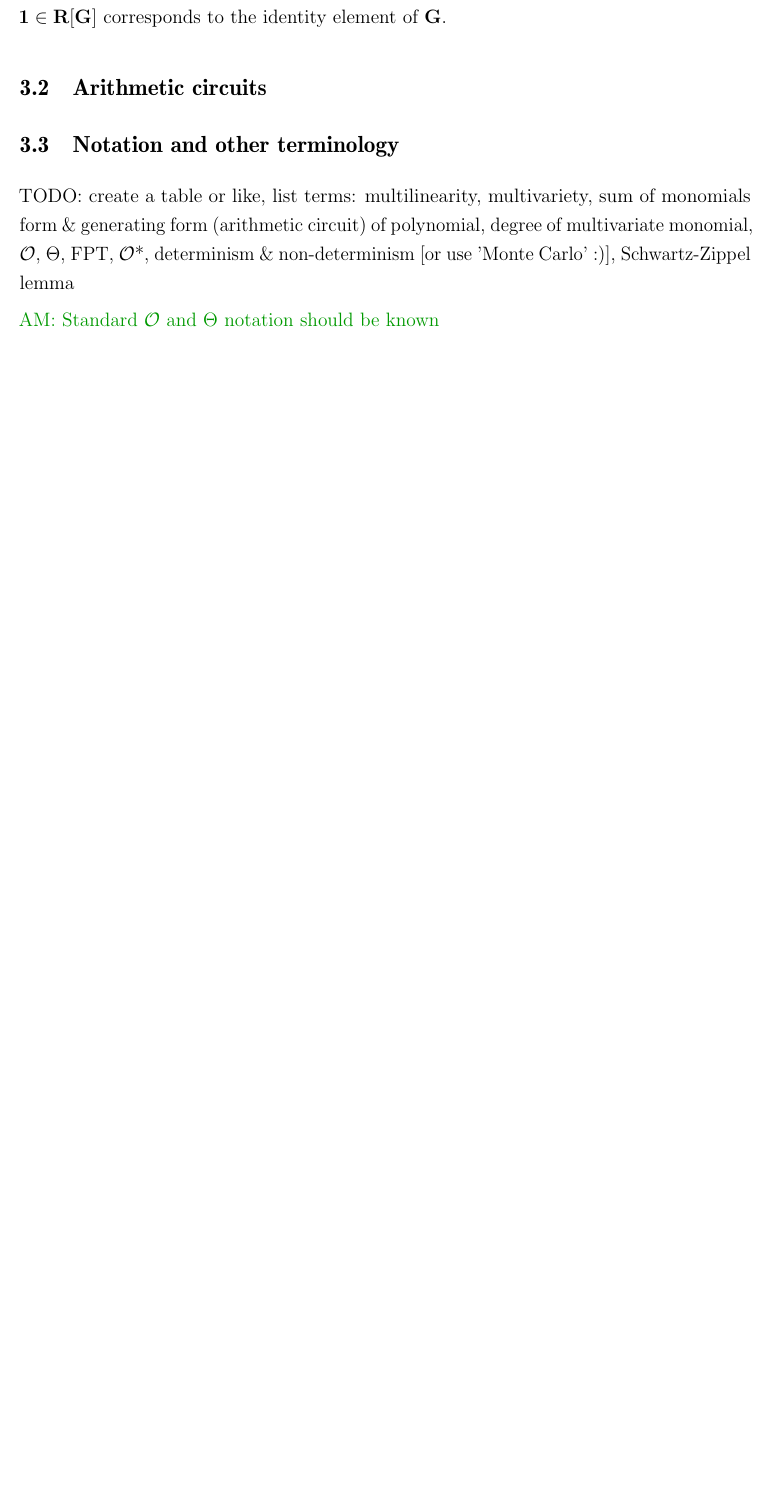
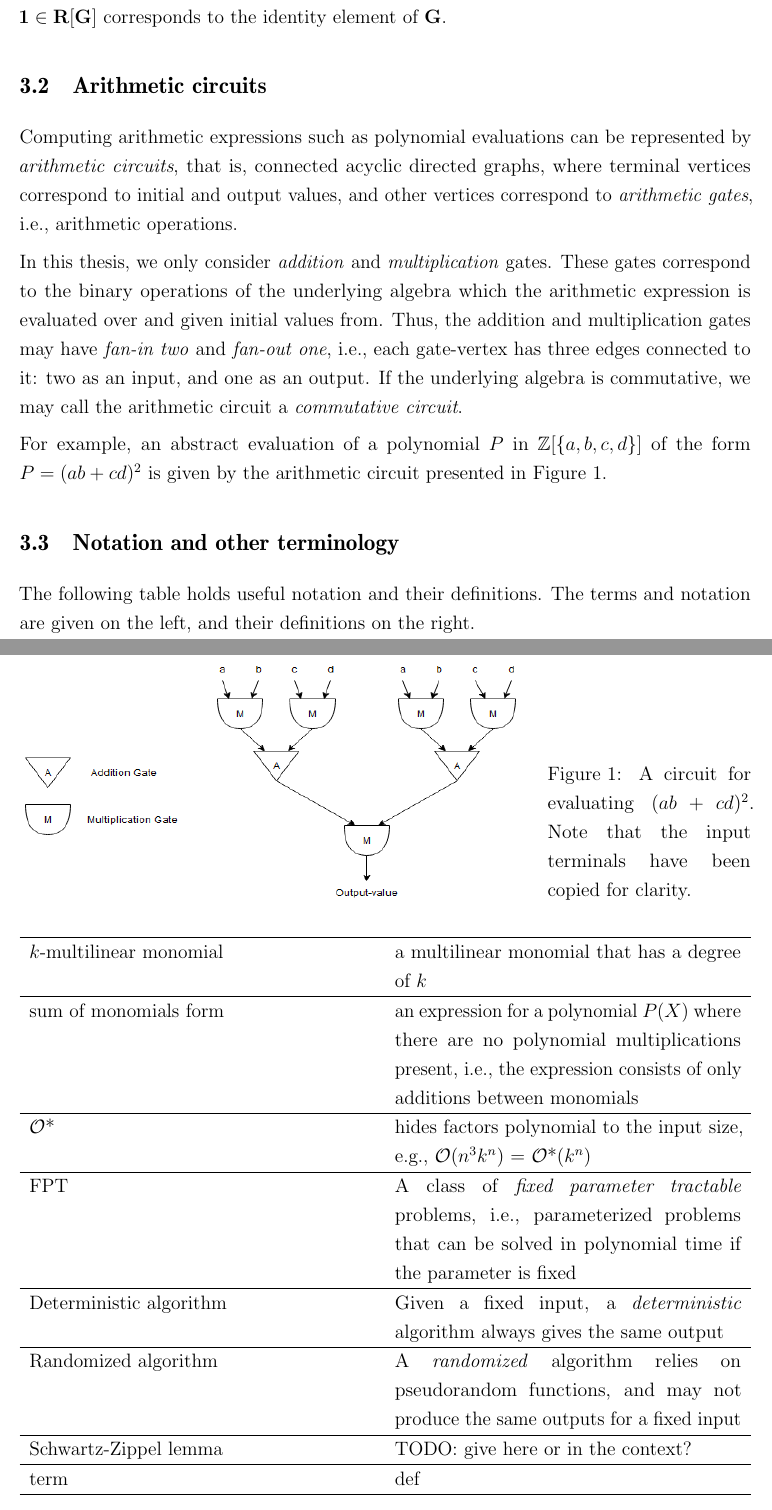
Before and after one commit to onnimie/Algebraic-fingerprints, a LaTeX document (latex_res/main.tex, which reads latex_res/content.tex): part of page 12 of 26 before the commit and two parts of pages 12 and 13 of 27 after it, the two joined at a grey line, cut so that both start at the same text, the shorter picture padded with empty space. Compiled offline with pdfLaTeX.

Commit message:
arithemtic circuits and other notation

```diff
--- a/latex_res/content.tex
+++ b/latex_res/content.tex
@@ -359,14 +358,60 @@ $\mathbf{1} \in \mathbf{R}[\mathbf{G}]$ corresponds to the identity element of $
 \subsection{Arithmetic circuits}
 \label{sect:prelims_circuits}
 
+Computing arithmetic expressions such as polynomial evaluations
+can be represented by \emph{arithmetic circuits}, that is,
+connected acyclic directed graphs, where terminal vertices correspond to initial and output values,
+and other vertices correspond to \emph{arithmetic gates}, i.e., arithmetic operations.
+
+In this thesis, we only consider \emph{addition} and \emph{multiplication} gates.
+These gates correspond to the binary operations of the underlying algebra
+which the arithmetic expression is evaluated over and given initial values from. Thus,
+the addition and multiplication gates may have \emph{fan-in two} and \emph{fan-out one},
+i.e., each gate-vertex has three edges connected to it: two as an input, and one as an output.
+If the underlying algebra is commutative, we may call the arithmetic circuit a \emph{commutative circuit}.
+%However, since we are using mainly commutative algebras in this thesis, we may define the
+%gates for binary operations to have unbounded fan-in.
+
+For example, an abstract evaluation of a polynomial $P$ in $\Z[\{a,b,c,d\}]$ of the form
+$P = (ab+cd)^2$ is given by the arithmetic circuit presented in Figure \ref{fig:circuit_example}.
+
+\begin{SCfigure}[0.5][h]
+  \caption{A circuit for evaluating $(ab+cd)^2$.
+  Note that the input terminals have been copied for clarity.}
+  \includegraphics[width=0.7\textwidth, height=5.5cm]{arithmetic_circuit_EXAMPLE.png}
+  \centering
+  \label{fig:circuit_example}
+\end{SCfigure}
+
 \subsection{Notation and other terminology}
 \label{sect:prelims_other}
 
-TODO: create a table or like, list terms:
-multilinearity, multivariety, sum of monomials form \& generating form (arithmetic circuit) of polynomial,
-degree of multivariate monomial, $\mathcal{O}$, $\Theta$, FPT, $\mathcal{O}$*, determinism \& non-determinism [or use 'Monte Carlo' :)],
-Schwartz-Zippel lemma
+The following table holds useful notation and their definitions.
+The terms and notation are given on the left, and their definitions on the right.
 
-\amnote[inline,nomargin]{Standard $\mathcal{O}$ and $\Theta$ notation should be
-known}
-\clearpage
+\begin{tabularx}{\textwidth} {
+  %|
+  X %|
+  X %|
+  }
+ \hline
+ $k$-multilinear monomial & a multilinear monomial that has a degree of $k$ \\
+ \hline
+ sum of monomials form & an expression for a polynomial $P(X)$ where there are no
+ polynomial multiplications present, i.e., the expression consists of only additions between monomials \\
+ \hline
+ $\mathcal{O}$* & hides factors polynomial to the input size, e.g., \bigO{n^3k^n} = \bigOstar{k^n} \\
+ \hline
+ FPT & A class of \emph{fixed parameter tractable} problems, i.e., parameterized problems that
+ can be solved in polynomial time if the parameter is fixed \\
+ \hline
+ Deterministic algorithm & Given a fixed input, a \emph{deterministic} algorithm always gives the same output \\
+ \hline
+ Randomized algorithm & A \emph{randomized} algorithm relies on pseudorandom
+ functions, and may not produce the same outputs for a fixed input\\
+ \hline
+ Schwartz-Zippel lemma & TODO: give here or in the context? \\
+ \hline
+ term & def \\
+ \hline
+\end{tabularx}
--- a/latex_res/main.tex
+++ b/latex_res/main.tex
@@ -43,6 +43,8 @@ style=alphabetic,
 sorting=nyt
 ]{biblatex}
 \addbibresource{sources.bib}
+\usepackage[rightcaption]{sidecap}
+\usepackage{graphicx} % for images
 
 % For comments (remove from final version)
 \usepackage[draft]{fixme}
@@ -52,6 +54,7 @@ sorting=nyt
 \FXRegisterAuthor{om}{anom}{OM} % if you want to add comments too
 
 % Koko dokumentin kattavia asetuksia:
+\graphicspath{ {./images} } % give path to images for use in figures
 
 % Tavutettavia sanoja:
 %\hyphenation{vää-rin me-ne-vi-en eri-kois-ten sa-no-jen tavu-raja-ehdo-tuk-set}
```
Also changed, not shown: latex_res/images/arithmetic_circuit_EXAMPLE.png (added), latex_res/main.pdf, latex_res/content.tex (28 more changed lines).
